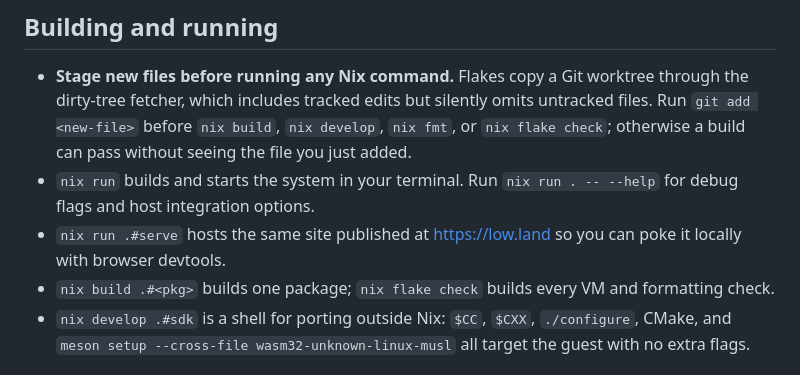
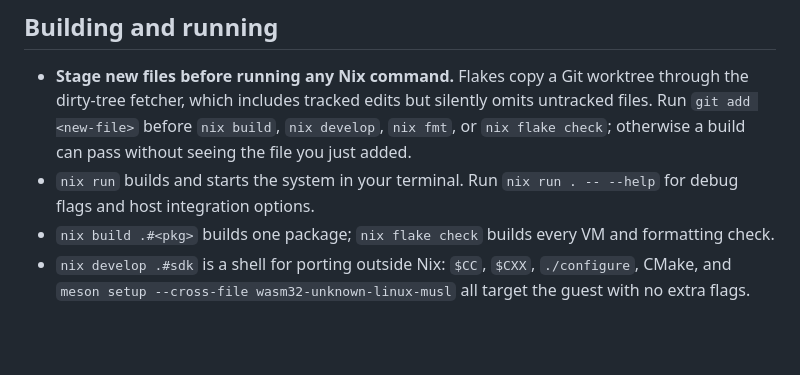
Before and after one commit to tombl/distro, a Markdown page: contributing.md, the part around the change. Drawn GitHub-style; blank space fills up the shorter version.

Commit message:
contributing: drop the removed serve app

```diff
--- a/contributing.md
+++ b/contributing.md
@@ -70,8 +70,6 @@ WebAssembly binaries.
   without seeing the file you just added.
 - `nix run` builds and starts the system in your terminal. Run
   `nix run . -- --help` for debug flags and host integration options.
-- `nix run .#serve` hosts the same site published at https://low.land so
-  you can poke it locally with browser devtools.
 - `nix build .#<pkg>` builds one package; `nix flake check` builds every VM and
   formatting check.
 - `nix develop .#sdk` is a shell for porting outside Nix: `$CC`, `$CXX`,
```
